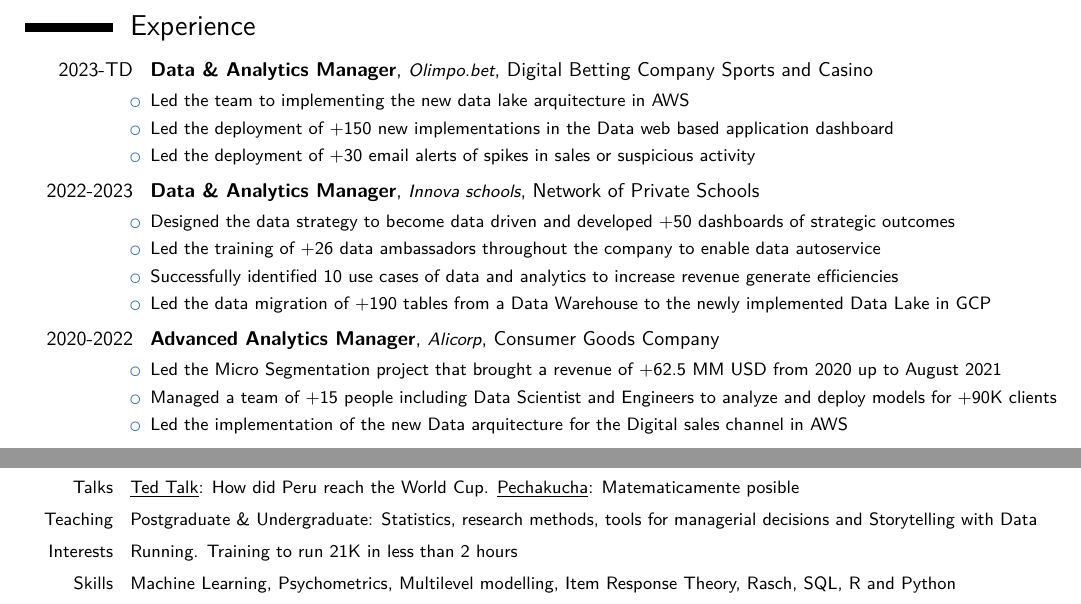
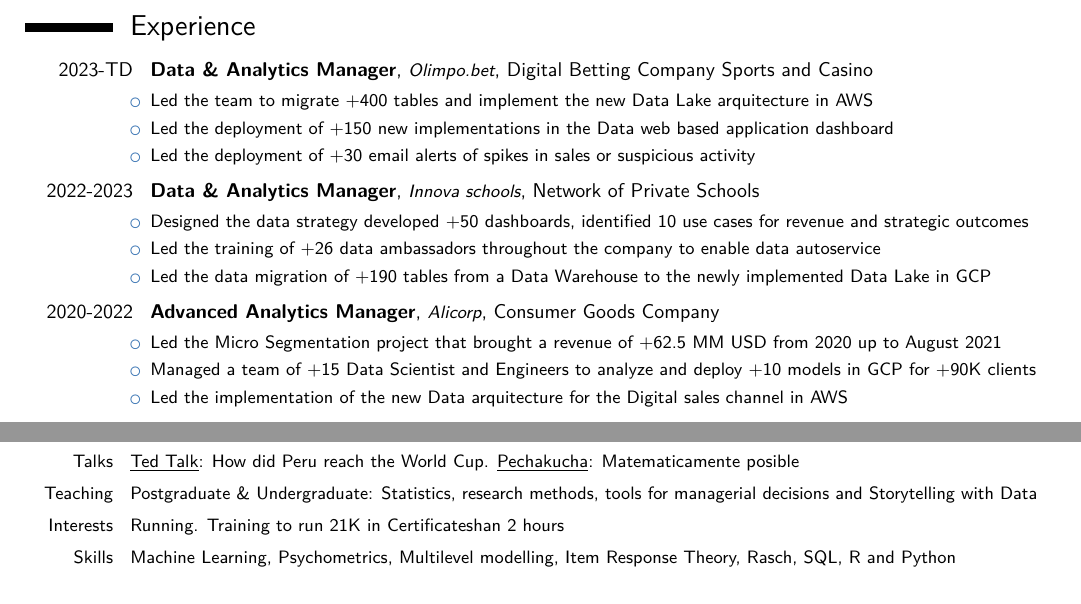
Before and after one commit to jsaraviadrago/Automating-Boredom, a LaTeX CV (Resume/Juan_Carlos_Saravia_resume.tex): two parts of the page, joined at a grey line, cut so that both start at the same text. Compiled offline with pdfLaTeX.

Commit message:
Update Juan_Carlos_Saravia_resume.tex

```diff
--- a/Resume/Juan_Carlos_Saravia_resume.tex
+++ b/Resume/Juan_Carlos_Saravia_resume.tex
@@ -84,13 +84,13 @@
 \section{Experience}
 \begin{itemize}
 
-\cventry{2023-TD}{Data \& Analytics Manager}{\small{Olimpo.bet}}{Digital Betting Company Sports and Casino}{}{\item Led the team to implementing the new data lake arquitecture in AWS \item Led the deployment of +150 new implementations in the Data web based application dashboard \item Led the deployment of +30 email alerts of spikes in sales or suspicious activity}{}
+\cventry{2023-TD}{Data \& Analytics Manager}{\small{Olimpo.bet}}{Digital Betting Company Sports and Casino}{}{\item Led the team to migrate +400 tables and implement the new Data Lake arquitecture in AWS \item Led the deployment of +150 new implementations in the Data web based application dashboard \item Led the deployment of +30 email alerts of spikes in sales or suspicious activity}{}
 
-\cventry{2022-2023}{Data \& Analytics Manager}{\small{Innova schools}}{Network of Private Schools}{}{\item Designed the data strategy to become data driven and developed +50 dashboards of strategic outcomes \item Led the training of +26 data ambassadors throughout the company to enable data autoservice  \item Successfully identified 10 use cases of data and analytics to increase revenue generate efficiencies \item Led the data migration of +190 tables from a Data Warehouse to the newly implemented Data Lake in GCP}{}
+\cventry{2022-2023}{Data \& Analytics Manager}{\small{Innova schools}}{Network of Private Schools}{}{\item Designed the data strategy developed +50 dashboards, identified 10 use cases for revenue and strategic outcomes \item Led the training of +26 data ambassadors throughout the company to enable data autoservice  \item Led the data migration of +190 tables from a Data Warehouse to the newly implemented Data Lake in GCP}{}
 
+%\item Successfully identified 10 use cases of data and analytics to increase revenue generate efficiencies
 
-
-\cventry{2020-2022}{Advanced Analytics Manager}{\small{Alicorp}}{Consumer Goods Company}{}{\item Led the Micro Segmentation project that brought a revenue of +62.5 MM USD from 2020 up to August 2021 \item Managed a team of +15 people including Data Scientist and Engineers to analyze and deploy models for +90K clients \item Led the implementation of the new Data arquitecture for the Digital sales channel in AWS}{}
+\cventry{2020-2022}{Advanced Analytics Manager}{\small{Alicorp}}{Consumer Goods Company}{}{\item Led the Micro Segmentation project that brought a revenue of +62.5 MM USD from 2020 up to August 2021 \item Managed a team of +15 Data Scientist and Engineers to analyze and deploy +10 models in GCP for +90K clients \item Led the implementation of the new Data arquitecture for the Digital sales channel in AWS}{}
 
 %\item Teamed up with experience-design and product-strategy teams using agile methods and OKRs to make 4 apps at scale
 
@@ -162,8 +162,11 @@
 %\cvitem{Courses}{Applied Data Science with Python, Machine Learning, Data Science Foundations, SQL and Business Metrics}
 
 %\cvitem{Voluntariado}{Fundación ANAR: psicólogo para intervención en crisis. ONG Minkando} %generando espacios de desarrollo alternativo en Ayacucho}
-\cvitem{Interests}{Running. Training to run 21K in less than 2 hours}
+\cvitem{Interests}{Running. Training to run 21K in Certificateshan 2 hours}
 \cvitem{Skills}{Machine Learning, Psychometrics, Multilevel modelling, Item Response Theory, Rasch, SQL, R and Python}
+
+%\cvitem{Certificates}{}
+
 \end{small}
 %Networking site for scientists
 %innovación
```
